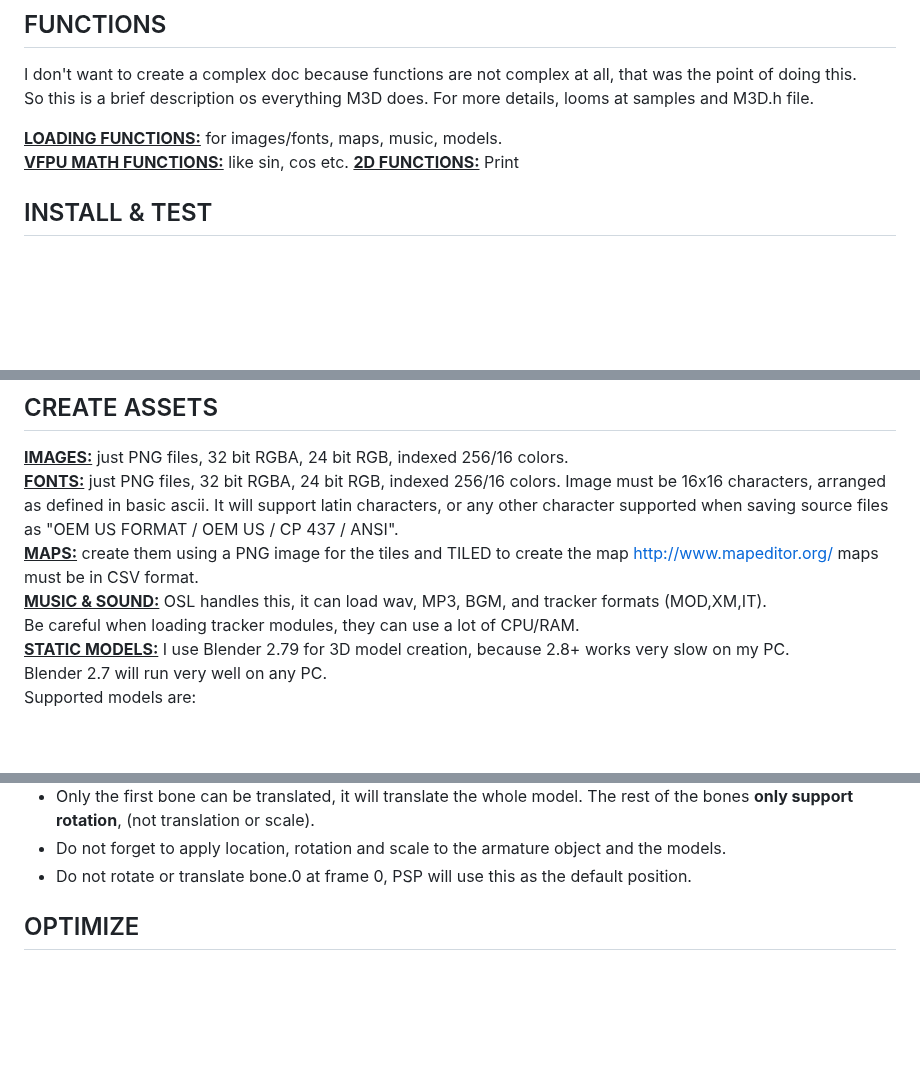
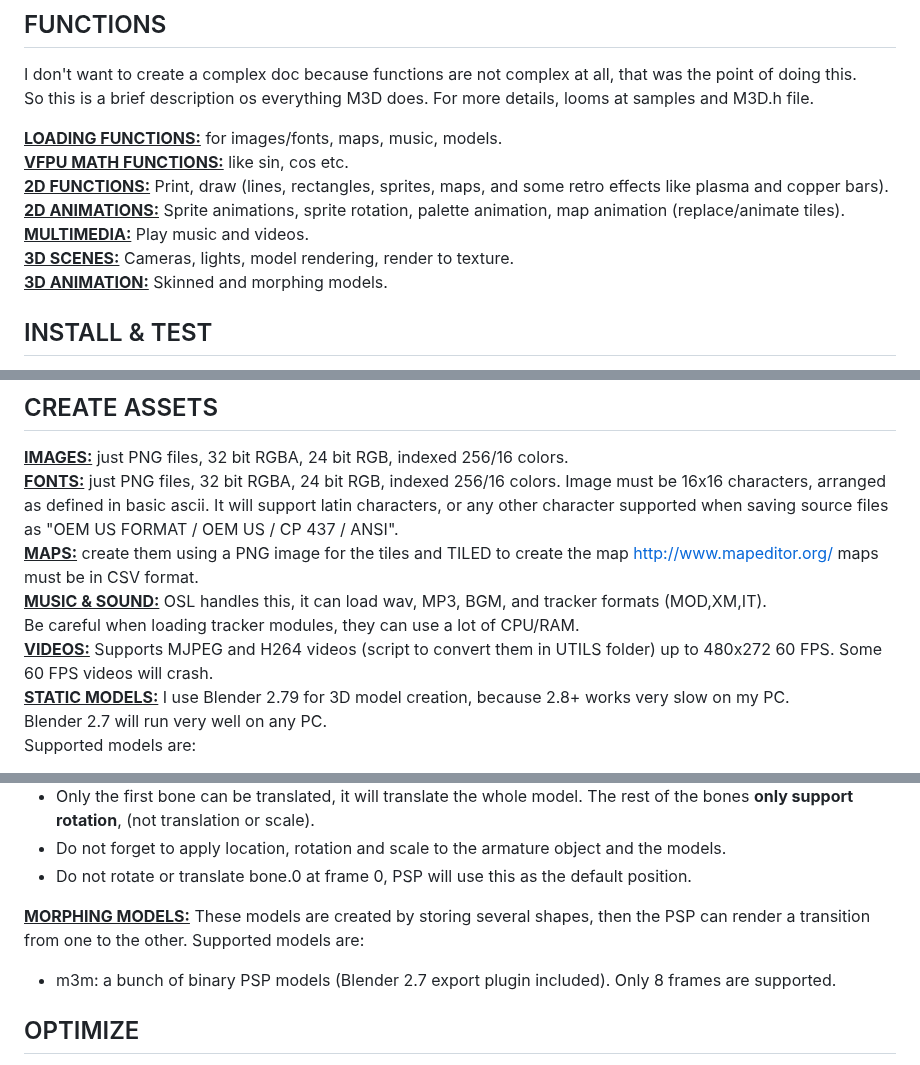
Before and after one commit to mills32/M3D-for-PlayStation-Portable, a Markdown page: README.md, 3 parts joined by grey strips. GitHub-like rendering; blank space fills up the shorter version.

```diff
--- a/README.md
+++ b/README.md
@@ -26,7 +26,11 @@ So this is a brief description os everything M3D does. For more details, looms a
 
 **<ins>LOADING FUNCTIONS:</ins>** for images/fonts, maps, music, models.
 **<ins>VFPU MATH FUNCTIONS:</ins>** like sin, cos etc.
-**<ins>2D FUNCTIONS:</ins>** Print
+**<ins>2D FUNCTIONS:</ins>** Print, draw (lines, rectangles, sprites, maps, and some retro effects like plasma and copper bars).
+**<ins>2D ANIMATIONS:</ins>** Sprite animations, sprite rotation, palette animation, map animation (replace/animate tiles).
+**<ins>MULTIMEDIA:</ins>** Play music and videos.
+**<ins>3D SCENES:</ins>** Cameras, lights, model rendering, render to texture.
+**<ins>3D ANIMATION:</ins>** Skinned and morphing models.
 
 
 
@@ -52,6 +56,7 @@ It will support latin characters, or any other character supported when saving s
 maps must be in CSV format.
 **<ins>MUSIC & SOUND:</ins>** OSL handles this, it can load wav, MP3, BGM, and tracker formats (MOD,XM,IT).
 Be careful when loading tracker modules, they can use a lot of CPU/RAM.
+**<ins>VIDEOS:</ins>** Supports MJPEG and H264 videos (script to convert them in UTILS folder) up to 480x272 60 FPS. Some 60 FPS videos will crash.
 **<ins>STATIC MODELS:</ins>** I use Blender 2.79 for 3D model creation, because 2.8+ works very slow on my PC.
 Blender 2.7 will run very well on any PC.
 Supported models are:
@@ -75,6 +80,11 @@ There are limitations when using these models:
   - Do not forget to apply location, rotation and scale to the armature object and the models.
   - Do not rotate or translate bone.0 at frame 0, PSP will use this as the default position.
 
+**<ins>MORPHING MODELS:</ins>** These models are created by storing several shapes, then the PSP can render a transition from one to the other.
+Supported models are:
+  - m3m: a bunch of binary PSP models (Blender 2.7 export plugin included).
+Only 8 frames are supported.
+
 
 ## OPTIMIZE
 
```
